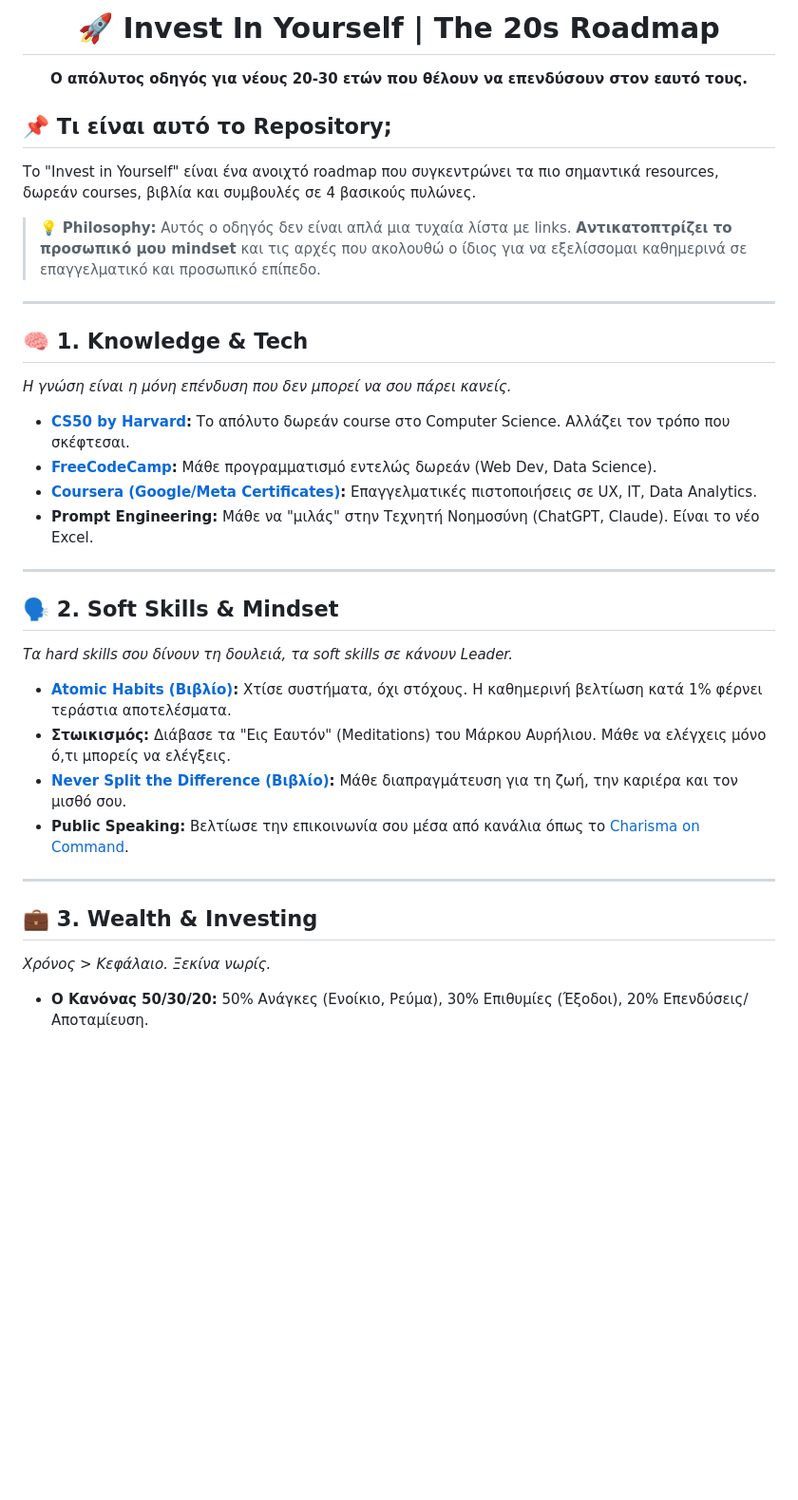
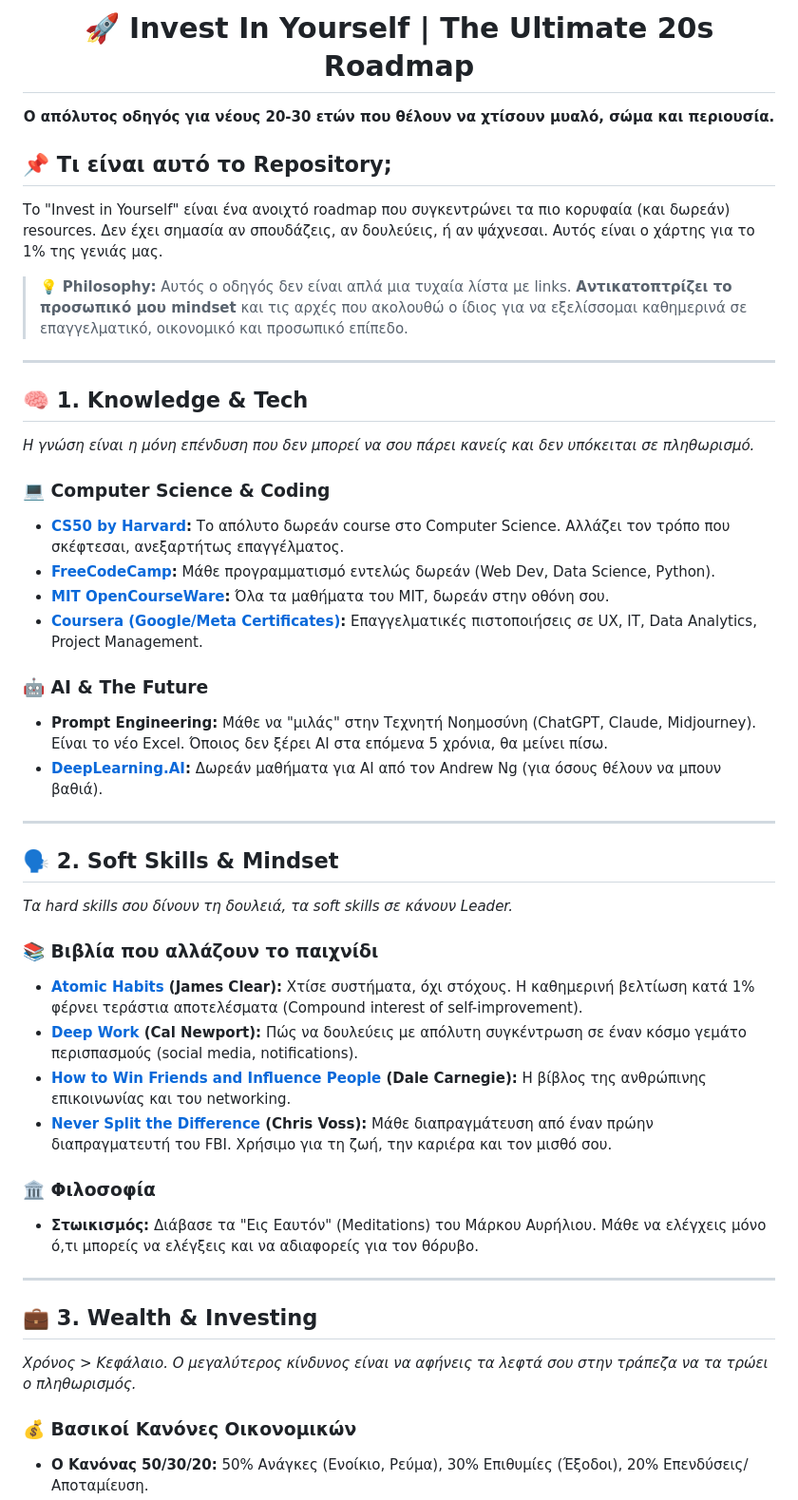
Before and after one commit to karidasd/invest-in-yourself, a Markdown page: README.md, the part around one of its changes. Shown at 95% size. Rendered like a GitHub page; blank space fills up the shorter version.

Commit message:
Docs: Expand README to The Ultimate 20s Roadmap (MIT OCW, Deep Work, DCA, Huberman)

```diff
--- a/README.md
+++ b/README.md
@@ -1,40 +1,50 @@
 <div align="center">
 
-# 🚀 Invest In Yourself | The 20s Roadmap
+# 🚀 Invest In Yourself | The Ultimate 20s Roadmap
 
-**Ο απόλυτος οδηγός για νέους 20-30 ετών που θέλουν να επενδύσουν στον εαυτό τους.**
+**Ο απόλυτος οδηγός για νέους 20-30 ετών που θέλουν να χτίσουν μυαλό, σώμα και περιουσία.**
 
 </div>
 
 ## 📌 Τι είναι αυτό το Repository;
 
-Το "Invest in Yourself" είναι ένα ανοιχτό roadmap που συγκεντρώνει τα πιο σημαντικά resources, δωρεάν courses, βιβλία και συμβουλές σε 4 βασικούς πυλώνες.
+Το "Invest in Yourself" είναι ένα ανοιχτό roadmap που συγκεντρώνει τα πιο κορυφαία (και δωρεάν) resources. Δεν έχει σημασία αν σπουδάζεις, αν δουλεύεις, ή αν ψάχνεσαι. Αυτός είναι ο χάρτης για το 1% της γενιάς μας.
 
-> 💡 **Philosophy:** Αυτός ο οδηγός δεν είναι απλά μια τυχαία λίστα με links. **Αντικατοπτρίζει το προσωπικό μου mindset** και τις αρχές που ακολουθώ ο ίδιος για να εξελίσσομαι καθημερινά σε επαγγελματικό και προσωπικό επίπεδο.
+> 💡 **Philosophy:** Αυτός ο οδηγός δεν είναι απλά μια τυχαία λίστα με links. **Αντικατοπτρίζει το προσωπικό μου mindset** και τις αρχές που ακολουθώ ο ίδιος για να εξελίσσομαι καθημερινά σε επαγγελματικό, οικονομικό και προσωπικό επίπεδο.
 
 ---
 
 ## 🧠 1. Knowledge & Tech
-*Η γνώση είναι η μόνη επένδυση που δεν μπορεί να σου πάρει κανείς.*
+*Η γνώση είναι η μόνη επένδυση που δεν μπορεί να σου πάρει κανείς και δεν υπόκειται σε πληθωρισμό.*
 
-- **[CS50 by Harvard](https://pll.harvard.edu/course/cs50-introduction-computer-science):** Το απόλυτο δωρεάν course στο Computer Science. Αλλάζει τον τρόπο που σκέφτεσαι.
-- **[FreeCodeCamp](https://www.freecodecamp.org/):** Μάθε προγραμματισμό εντελώς δωρεάν (Web Dev, Data Science).
-- **[Coursera (Google/Meta Certificates)](https://www.coursera.org/):** Επαγγελματικές πιστοποιήσεις σε UX, IT, Data Analytics.
-- **Prompt Engineering:** Μάθε να "μιλάς" στην Τεχνητή Νοημοσύνη (ChatGPT, Claude). Είναι το νέο Excel.
+### 💻 Computer Science & Coding
+- **[CS50 by Harvard](https://pll.harvard.edu/course/cs50-introduction-computer-science):** Το απόλυτο δωρεάν course στο Computer Science. Αλλάζει τον τρόπο που σκέφτεσαι, ανεξαρτήτως επαγγέλματος.
+- **[FreeCodeCamp](https://www.freecodecamp.org/):** Μάθε προγραμματισμό εντελώς δωρεάν (Web Dev, Data Science, Python).
+- **[MIT OpenCourseWare](https://ocw.mit.edu/):** Όλα τα μαθήματα του MIT, δωρεάν στην οθόνη σου.
+- **[Coursera (Google/Meta Certificates)](https://www.coursera.org/):** Επαγγελματικές πιστοποιήσεις σε UX, IT, Data Analytics, Project Management.
+
+### 🤖 AI & The Future
+- **Prompt Engineering:** Μάθε να "μιλάς" στην Τεχνητή Νοημοσύνη (ChatGPT, Claude, Midjourney). Είναι το νέο Excel. Όποιος δεν ξέρει AI στα επόμενα 5 χρόνια, θα μείνει πίσω.
+- **[DeepLearning.AI](https://www.deeplearning.ai/):** Δωρεάν μαθήματα για AI από τον Andrew Ng (για όσους θέλουν να μπουν βαθιά).
 
 ---
 
 ## 🗣️ 2. Soft Skills & Mindset
 *Tα hard skills σου δίνουν τη δουλειά, τα soft skills σε κάνουν Leader.*
 
-- **[Atomic Habits (Βιβλίο)](https://jamesclear.com/atomic-habits):** Χτίσε συστήματα, όχι στόχους. Η καθημερινή βελτίωση κατά 1% φέρνει τεράστια αποτελέσματα.
-- **Στωικισμός:** Διάβασε τα "Εις Εαυτόν" (Meditations) του Μάρκου Αυρήλιου. Μάθε να ελέγχεις μόνο ό,τι μπορείς να ελέγξεις.
-- **[Never Split the Difference (Βιβλίο)](https://www.blackswanltd.com/never-split-the-difference):** Μάθε διαπραγμάτευση για τη ζωή, την καριέρα και τον μισθό σου.
-- **Public Speaking:** Βελτίωσε την επικοινωνία σου μέσα από κανάλια όπως το [Charisma on Command](https://www.youtube.com/c/charismaoncommand).
+### 📚 Βιβλία που αλλάζουν το παιχνίδι
+- **[Atomic Habits](https://jamesclear.com/atomic-habits) (James Clear):** Χτίσε συστήματα, όχι στόχους. Η καθημερινή βελτίωση κατά 1% φέρνει τεράστια αποτελέσματα (Compound interest of self-improvement).
+- **[Deep Work](https://calnewport.com/deep-work-rules-for-focused-success-in-a-distracted-world/) (Cal Newport):** Πώς να δουλεύεις με απόλυτη συγκέντρωση σε έναν κόσμο γεμάτο περισπασμούς (social media, notifications).
+- **[How to Win Friends and Influence People](https://en.wikipedia.org/wiki/How_to_Win_Friends_and_Influence_People) (Dale Carnegie):** Η βίβλος της ανθρώπινης επικοινωνίας και του networking.
+- **[Never Split the Difference](https://www.blackswanltd.com/never-split-the-difference) (Chris Voss):** Μάθε διαπραγμάτευση από έναν πρώην διαπραγματευτή του FBI. Χρήσιμο για τη ζωή, την καριέρα και τον μισθό σου.
+
+### 🏛️ Φιλοσοφία
+- **Στωικισμός:** Διάβασε τα "Εις Εαυτόν" (Meditations) του Μάρκου Αυρήλιου. Μάθε να ελέγχεις μόνο ό,τι μπορείς να ελέγξεις και να αδιαφορείς για τον θόρυβο.
 
 ---
 
 ## 💼 3. Wealth & Investing
-*Χρόνος > Κεφάλαιο. Ξεκίνα νωρίς.*
+*Χρόνος > Κεφάλαιο. Ο μεγαλύτερος κίνδυνος είναι να αφήνεις τα λεφτά σου στην τράπεζα να τα τρώει ο πληθωρισμός.*
 
+### 💰 Βασικοί Κανόνες Οικονομικών
 - **Ο Κανόνας 50/30/20:** 50% Ανάγκες (Ενοίκιο, Ρεύμα), 30% Επιθυμίες (Έξοδοι), 20% Επενδύσεις/Αποταμίευση.
```
Also changed, not shown: other parts of README.md (+19 -9 lines).
